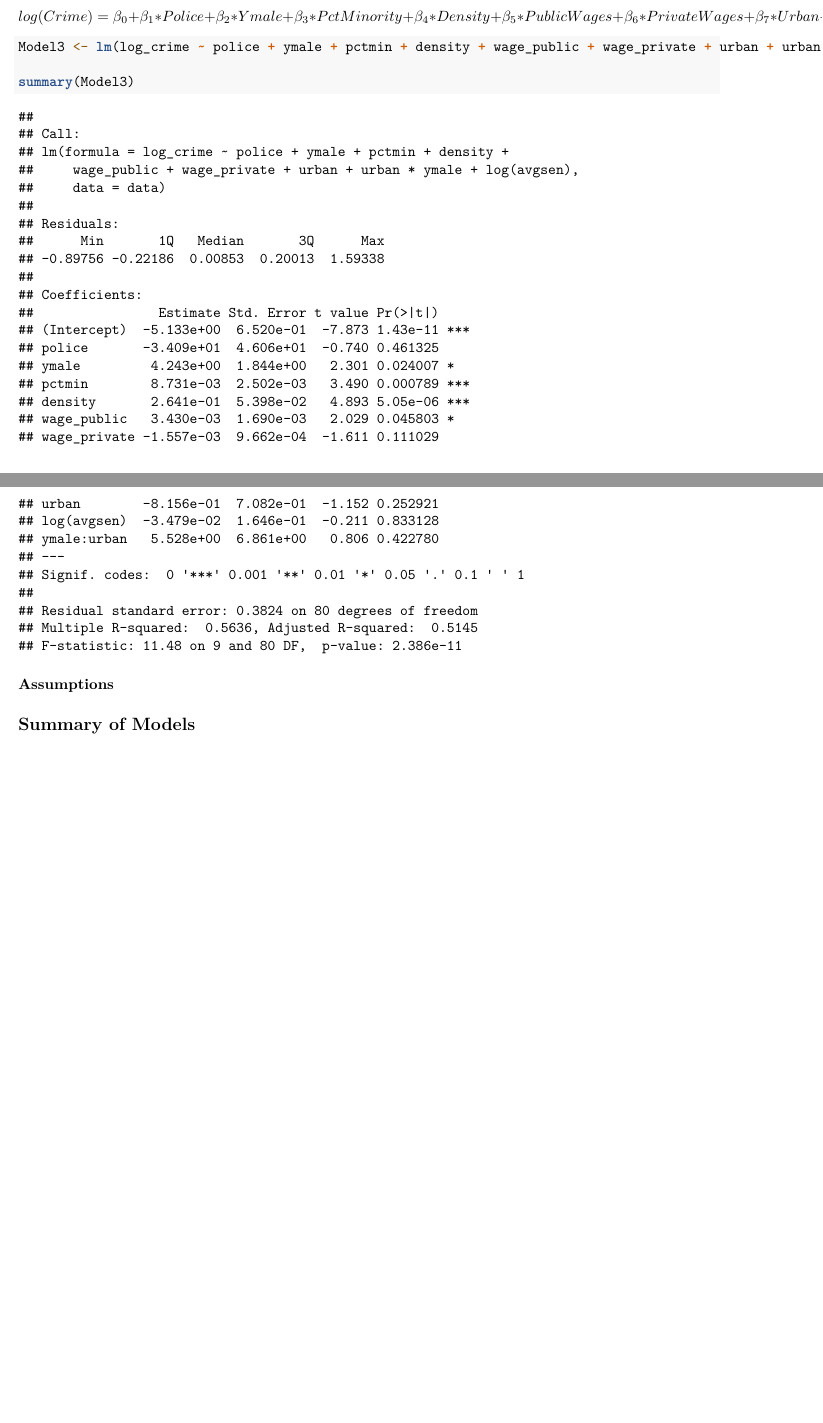
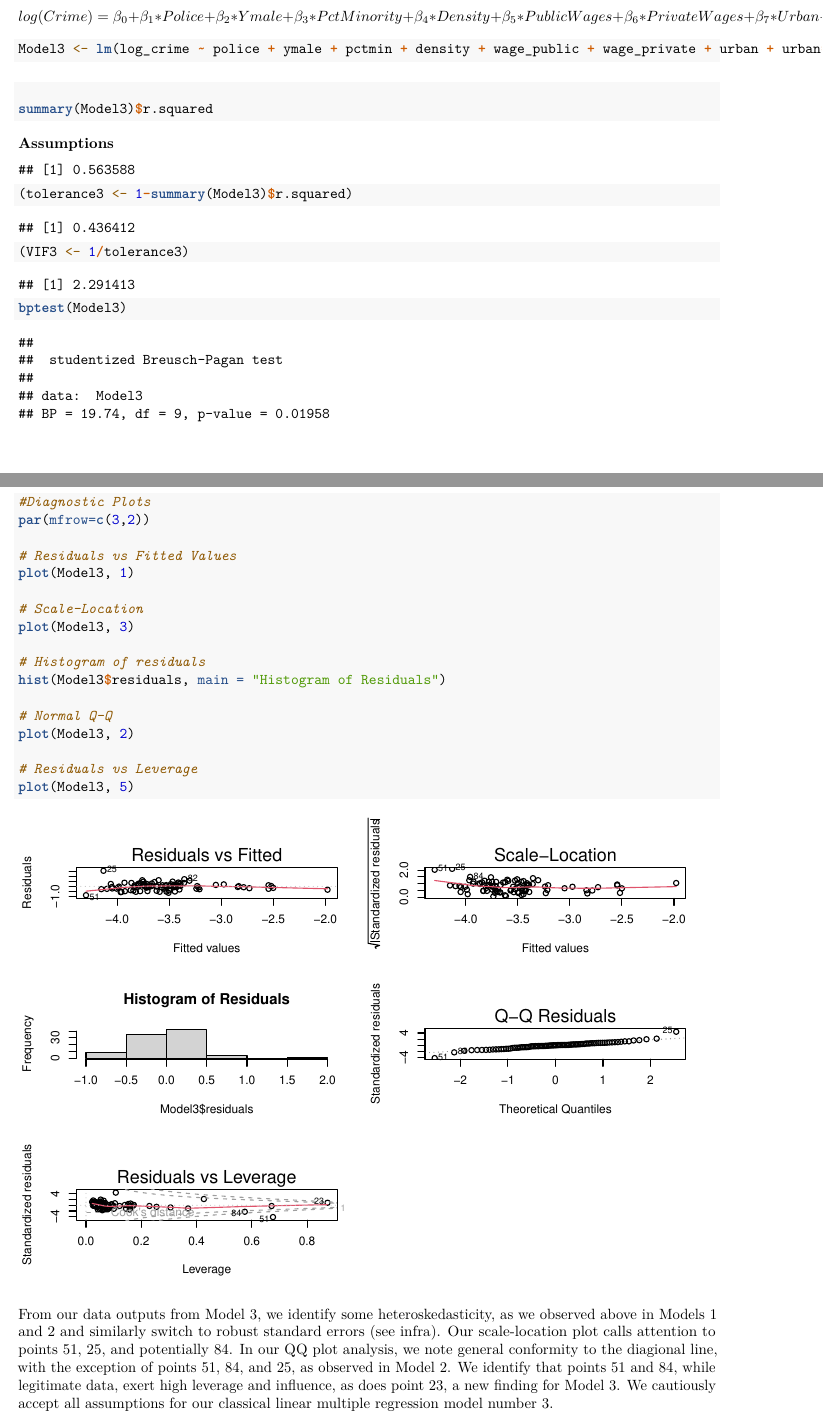
Before and after one commit to Intersect1734/w203_Lab4, an R Markdown document (Section4_Lab4_KrissyGianforte_DanKent.Rmd): two parts of pages 16 and 17 of 18 before the commit and two parts of pages 16 and 17 of 19 after it, joined at a grey line, cut so that both start at the same text, the shorter picture padded with empty space. Rendered offline with R 4.5, knitr and Pandoc, then LaTeX, with nearby package versions; some code elsewhere in the file could not run offline.

Commit message:
Done with first pass with assumptions for model 3

````diff
--- a/Section4_Lab4_KrissyGianforte_DanKent.Rmd
+++ b/Section4_Lab4_KrissyGianforte_DanKent.Rmd
@@ -336,7 +336,7 @@ Following the same assumption test protocol we conducted in the above section fo
 ```{r}
 summary(Model2)$r.squared
 
-(tolerance2 <- 1-summary(Model1)$r.squared)
+(tolerance2 <- 1-summary(Model2)$r.squared)
 (VIF2 <- 1/tolerance2)
 
 bptest(Model2)
@@ -391,16 +391,40 @@ $$log(Crime) = \beta_0 + \beta_1*Police + \beta_2*Ymale + \beta_3*PctMinority +
 
 ```{r}
 Model3 <- lm(log_crime ~ police + ymale + pctmin + density + wage_public + wage_private + urban + urban*ymale + log(avgsen), data = data)
-
-summary(Model3)
 ```
 
 #### Assumptions
 
+```{r}
+summary(Model3)$r.squared
+
+(tolerance3 <- 1-summary(Model3)$r.squared)
+(VIF3 <- 1/tolerance3)
+
+bptest(Model3)
 
 
+#Diagnostic Plots
+par(mfrow=c(3,2))
 
-## Summary of Models
+# Residuals vs Fitted Values
+plot(Model3, 1)
+
+# Scale-Location
+plot(Model3, 3)
+
+# Histogram of residuals
+hist(Model3$residuals, main = "Histogram of Residuals")
+
+# Normal Q-Q
+plot(Model3, 2)
+
+# Residuals vs Leverage
+plot(Model3, 5)
+```
+
+From our data outputs from Model 3, we identify some heteroskedasticity, as we observed above in Models 1 and 2 and similarly switch to robust standard errors (see infra).  Our scale-location plot calls attention to points 51, 25, and potentially 84.  In our QQ plot analysis, we note general conformity to the diagional line, with the exception of points 51, 84, and 25, as observed in Model 2.  We identify that points 51 and 84, while legitimate data, exert high leverage and influence, as does point 23, a new finding for Model 3.  We cautiously accept all assumptions for our classical linear multiple regression model number 3.
+
 
 # Summary of models
 ## Regression Table
````
Also changed, not shown: Section4_Lab4_KrissyGianforte_DanKent.Rmd (8 more changed lines).
